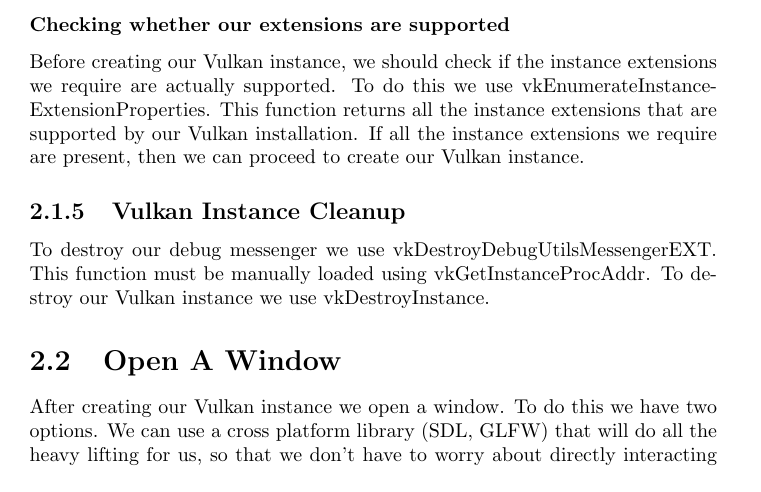
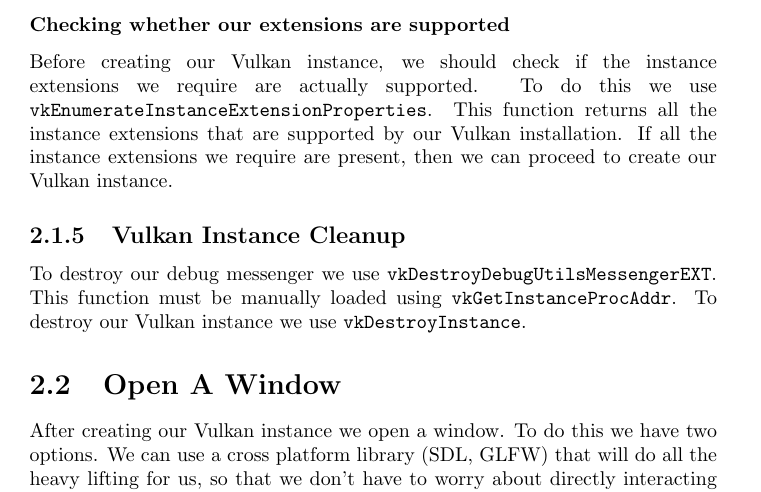
Before and after one commit to emanuele-xyz/BachelorThesis, a LaTeX thesis (Thesis.tex, which reads ChClearWindow.tex, ChInitializingVulkan.tex, ChTriangle.tex): part of page 16 of 56, cut so that both start at the same text. The pictures show the PDF file Thesis.pdf that the author committed with the source.

Commit message:
fix \texttt text going out of border

```diff
--- a/ChClearWindow.tex
+++ b/ChClearWindow.tex
@@ -76,7 +76,7 @@
 
 When our application is shutting down we have to destroy all the previously created
 command pools.
-To do this we use vkDestroyCommandPool.
+To do this we use \texttt{vkDestroyCommandPool}.
 
 \section{Create Command Buffer}
 
@@ -123,8 +123,8 @@
 
 \subsection{Cleanup}
 
-We use vkFreeCommandBuffers to free the previously allocated command buffers.
-We use vkDestroyFence to destroy our the previously created fences.
+We use \texttt{vkFreeCommandBuffers} to free the previously allocated command buffers.
+We use \texttt{vkDestroyFence} to destroy our the previously created fences.
 
 \section{Create Render Pass}
 
@@ -197,7 +197,7 @@
 
 \subsection{Cleanup}
 
-To destroy our render pass we use vkDestroyRenderPass.
+To destroy our render pass we use \texttt{vkDestroyRenderPass}.
 
 \section{Clear The Window}
 
@@ -219,7 +219,7 @@
 Only swapchain images satisfy the latter requirement.
 Hence, we must use one of them as our render target.
 The problem is that we don't know the next available presentable swapchain image.
-To determine such image we use vkAcquireNextImageKHR.
+To determine such image we use \texttt{vkAcquireNextImageKHR}.
 The image is not guaranteed to be already available when the function returns.
 For this reason, we use our image available semaphore.
 It will be signaled when the image will actually be ready.
--- a/ChInitializingVulkan.tex
+++ b/ChInitializingVulkan.tex
@@ -14,7 +14,7 @@
 
 To access any of the functionalities offered by Vulkan we first have to create a Vulkan
 instance.
-To do this we call vkCreateInstance.
+To do this we call \texttt{vkCreateInstance}.
 
 \begin{minipage}{\linewidth}{\noindent}
     \lstinputlisting[
@@ -26,8 +26,8 @@
 
 \subsection{VkInstanceCreateInfo}
 
-We use a VkInstanceCreateInfo struct to configure the Vulkan instance we are about
-to create.
+We use a \texttt{VkInstanceCreateInfo} struct to configure the Vulkan
+instance we are about to create.
 
 \begin{minipage}{\linewidth}{\noindent}
 \lstinputlisting[
@@ -79,14 +79,14 @@
 
 Before creating our Vulkan instance, we should check if the layers we require are
 actually supported.
-To do this we use vkEnumerateInstanceLayerProperties.
+To do this we use \texttt{vkEnumerateInstanceLayerProperties}.
 This function returns all the layers supported by our Vulkan installation.
 If all the layers we require are present, then we can proceed to create our
 Vulkan instance.
 
 \subsection{Extensions}
 
-While we initialize our VkInstanceCreateInfo struct, we can specify the instance
+While we initialize our \texttt{VkInstanceCreateInfo} struct, we can specify the instance
 extensions that we want to enable.
 The specified instance extensions will be loaded after creating our Vulkan instance.
 
@@ -118,10 +118,10 @@
         ]{src/ChInitializingVulkan/DebugExtensionCallbacks.cpp}
 \end{minipage}
 
-The function that creates the VkDebugUtilsMessengerEXT object comes from the
+The function that creates the \texttt{VkDebugUtilsMessengerEXT} object comes from the
 extension we have enabled.
 Because of this, we have to load it manually into our address space using
-vkGetInstanceProcAddr.
+\texttt{vkGetInstanceProcAddr}.
 An elegant way to solve this issue is to create a proxy function that handles
 this matter for us.
 
@@ -137,7 +137,7 @@
 
 Before creating our Vulkan instance, we should check if the instance extensions
 we require are actually supported.
-To do this we use vkEnumerateInstanceExtensionProperties.
+To do this we use \texttt{vkEnumerateInstanceExtensionProperties}.
 This function returns all the instance extensions that are supported by our
 Vulkan installation.
 If all the instance extensions we require are present, then we can proceed to
@@ -145,9 +145,9 @@
 
 \subsection{Vulkan Instance Cleanup}
 
-To destroy our debug messenger we use vkDestroyDebugUtilsMessengerEXT.
-This function must be manually loaded using vkGetInstanceProcAddr.
-To destroy our Vulkan instance we use vkDestroyInstance.
+To destroy our debug messenger we use \texttt{vkDestroyDebugUtilsMessengerEXT}.
+This function must be manually loaded using \texttt{vkGetInstanceProcAddr}.
+To destroy our Vulkan instance we use \texttt{vkDestroyInstance}.
 
 \section{Open A Window}
 
@@ -300,12 +300,12 @@
 To do this we use extensions.
 
 The first extension that we enable is the instance level KHR surface extension.
-This extension exposes a VkSurfaceKHR object that represents a surface to present
+This extension exposes a \texttt{VkSurfaceKHR} object that represents a surface to present
 rendered images to.
 This surface will be backed by the window we have created.
 
 The second extension we enable is platform specific and is needed
-to create our VkSurfaceKHR object.
+to create our \texttt{VkSurfaceKHR} object.
 In our case, since we are using Windows, we enable the instance level KHR win32
 surface extension.
 
@@ -322,7 +322,7 @@
 
 \subsection{Presentation Surface Cleanup}
 
-To destroy our presentation surface we use vkDestroySurfaceKHR.
+To destroy our presentation surface we use \texttt{vkDestroySurfaceKHR}.
 
 \section{Pick A Physical Device}
 
@@ -334,7 +334,7 @@
 
 We first get a list of all the physical devices that are available on the
 system.
-To do this we use vkEnumeratePhysicalDevices.
+To do this we use \texttt{vkEnumeratePhysicalDevices}.
 These physical devices can either be integrated or dedicated GPUs.
 
 \subsection{Finding A Suitable Physical Device}
@@ -358,7 +358,7 @@
 
 To check if our physical device supports graphics operations we list all
 the queue families of our physical device.
-To do this we use vkGetPhysicalDeviceQueueFamilyProperties.
+To do this we use \texttt{vkGetPhysicalDeviceQueueFamilyProperties}.
 Then we check if at least one queue family supports graphics operations.
 
 \begin{minipage}{\linewidth}{\noindent}
@@ -373,7 +373,7 @@
 
 To check if our physical device supports present operations we list all
 the queue families of our physical device.
-To do this we use vkGetPhysicalDeviceQueueFamilyProperties.
+To do this we use \texttt{vkGetPhysicalDeviceQueueFamilyProperties}.
 Then we check if at least one queue family supports present operations.
 
 \begin{minipage}{\linewidth}{\noindent}
@@ -406,7 +406,7 @@
 As we have seen earlier, before enabling an extension, we should check for its
 support.
 To check whether our physical device supports one or more device extensions we use
-vkEnumerateDeviceExtensionProperties.
+\texttt{vkEnumerateDeviceExtensionProperties}.
 This function returns a list of all the extensions supported by our physical device.
 Then, we simply check whether all the extensions we require are present in the list.
 
@@ -416,7 +416,7 @@
 Even if it's supported, it may not be compatible with our presentation surface.
 We need to check whether our physical device supports at least one present mode
 for our presentation surface.
-We can do this using vkGetPhysicalDeviceSurfacePresentModesKHR.
+We can do this using \texttt{vkGetPhysicalDeviceSurfacePresentModesKHR}.
 This functions returns a list of present modes supported by our physical device
 that are compatible with our presentation surface.
 If there is at least one present mode in the list, then we are good to go.
@@ -480,7 +480,7 @@
 
 \subsection{Cleanup}
 
-We use vkDestroyDevice to destroy our logical device.
+We use \texttt{vkDestroyDevice} to destroy our logical device.
 
 \section{Create A Swapchain}
 
@@ -549,7 +549,7 @@
 We must specify a proper format for our swapchain images.
 To do this, we first query for all image formats that are supported by our
 surface.
-We can do this using vkGetPhysicalDeviceSurfaceFormatsKHR.
+We can do this using \texttt{vkGetPhysicalDeviceSurfaceFormatsKHR}.
 
 Once we have a list of valid formats we could either pick one randomly or
 try to pick the one that we consider the best.
--- a/ChTriangle.tex
+++ b/ChTriangle.tex
@@ -91,7 +91,7 @@
 
 In order to create our fragment shader stage we need to pass the shader module
 that contains our fragment shader code and use the
-\texttt{VK\_SHADER\_STAGE\_FRAGMENT\_BIT} stage flag bit.
+\mbox{\texttt{VK\_SHADER\_STAGE\_FRAGMENT\_BIT}} stage flag bit.
 
 \subsubsection{VkShaderModule}
 
--- a/Thesis.tex
+++ b/Thesis.tex
@@ -25,6 +25,7 @@
     showspaces=false,
     showstringspaces=false,
     showtabs=false,
+    breaklines=true,
 }
 
 \lstset{style=codestyle}
@@ -33,6 +34,8 @@
 \title{Vulkan}
 
 \begin{document}
+
+\emergencystretch 5em
 
 \maketitle
 
```
Also changed, not shown: Thesis.pdf, ChClearWindow.tex (20 more changed lines), ChInitializingVulkan.tex (24 more changed lines), 1 other file.
